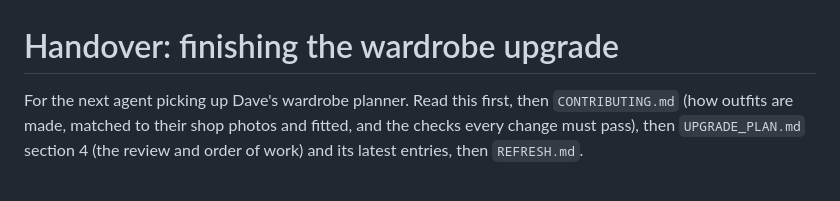
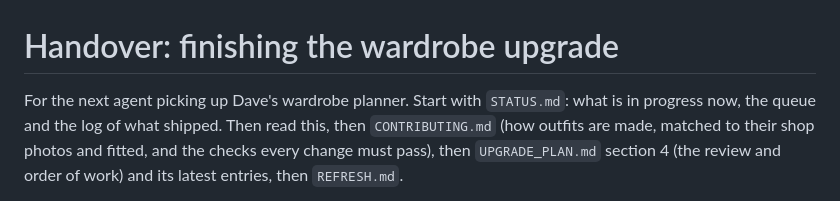
Before and after one commit to emmachilds98-wq/Wardrobe, a Markdown page: HANDOFF.md, the part around the change. GitHub-like rendering.

```diff
--- a/HANDOFF.md
+++ b/HANDOFF.md
@@ -1,6 +1,7 @@
 # Handover: finishing the wardrobe upgrade
 
-For the next agent picking up Dave's wardrobe planner. Read this first, then `CONTRIBUTING.md` (how
+For the next agent picking up Dave's wardrobe planner. Start with `STATUS.md`: what is in progress now, the queue
+and the log of what shipped. Then read this, then `CONTRIBUTING.md` (how
 outfits are made, matched to their shop photos and fitted, and the checks every change must pass), then
 `UPGRADE_PLAN.md` section 4 (the review and order of work) and its latest entries, then `REFRESH.md`.
 
```
Also changed, not shown: README.md (+1 -0 lines), STATUS.md (added, +70 -0 lines).
